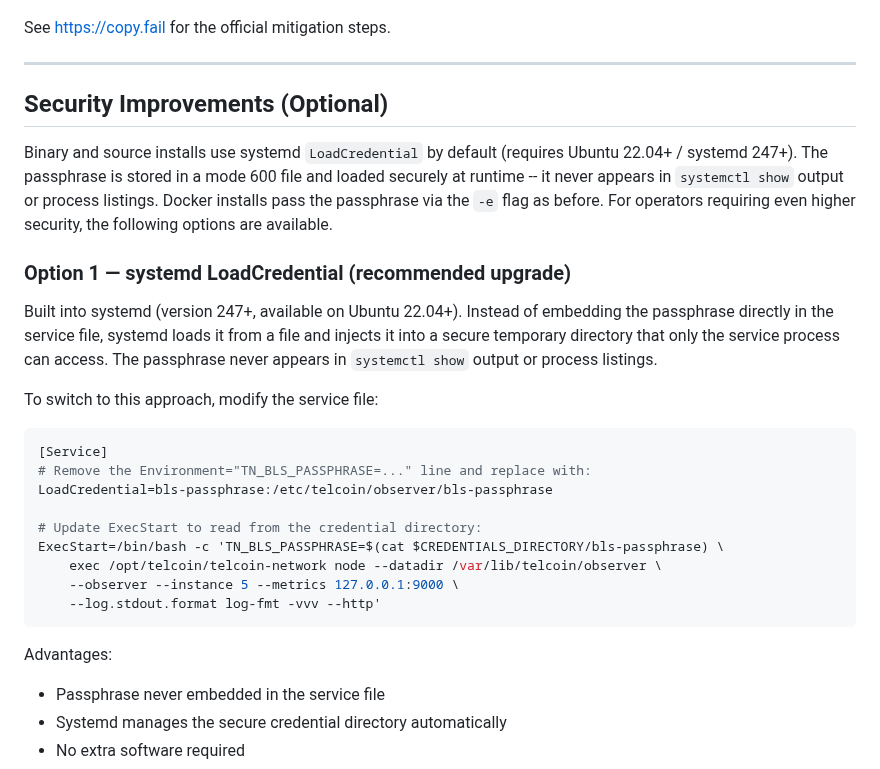
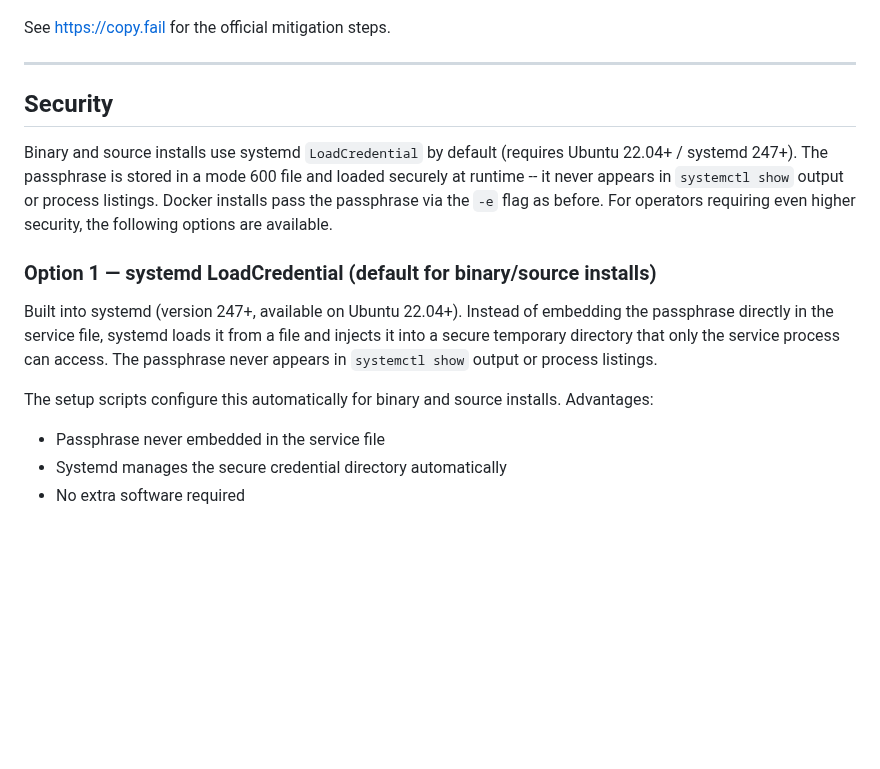
Before and after one commit to Telcoin-Association/tn-node-deployment, a Markdown page: README.md, the part around the change. Rendered like a GitHub page; blank space fills up the shorter version.

Commit message:
docs: update Security section - LoadCredential is now default, remove manual setup steps

````diff
--- a/README.md
+++ b/README.md
@@ -288,28 +288,15 @@ See https://copy.fail for the official mitigation steps.
 
 ---
 
-## Security Improvements (Optional)
+## Security
 
 Binary and source installs use systemd `LoadCredential` by default (requires Ubuntu 22.04+ / systemd 247+). The passphrase is stored in a mode 600 file and loaded securely at runtime -- it never appears in `systemctl show` output or process listings. Docker installs pass the passphrase via the `-e` flag as before. For operators requiring even higher security, the following options are available.
 
-### Option 1 — systemd LoadCredential (recommended upgrade)
+### Option 1 — systemd LoadCredential (default for binary/source installs)
 
 Built into systemd (version 247+, available on Ubuntu 22.04+). Instead of embedding the passphrase directly in the service file, systemd loads it from a file and injects it into a secure temporary directory that only the service process can access. The passphrase never appears in `systemctl show` output or process listings.
 
-To switch to this approach, modify the service file:
-
-```ini
-[Service]
-# Remove the Environment="TN_BLS_PASSPHRASE=..." line and replace with:
-LoadCredential=bls-passphrase:/etc/telcoin/observer/bls-passphrase
-
-# Update ExecStart to read from the credential directory:
-ExecStart=/bin/bash -c 'TN_BLS_PASSPHRASE=$(cat $CREDENTIALS_DIRECTORY/bls-passphrase) \
-    exec /opt/telcoin/telcoin-network node --datadir /var/lib/telcoin/observer \
-    --observer --instance 5 --metrics 127.0.0.1:9000 \
-    --log.stdout.format log-fmt -vvv --http'
-```
-
+The setup scripts configure this automatically for binary and source installs.
 Advantages:
 - Passphrase never embedded in the service file
 - Systemd manages the secure credential directory automatically
````
